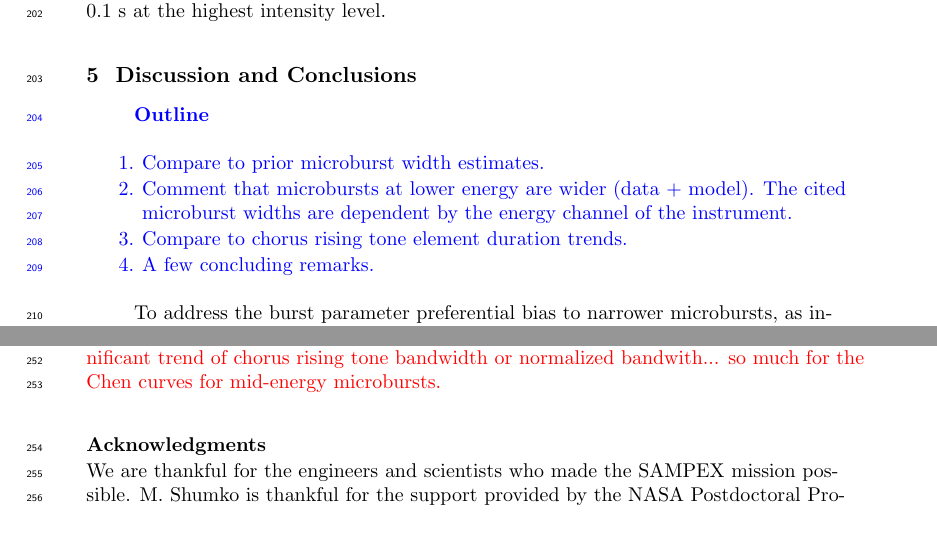
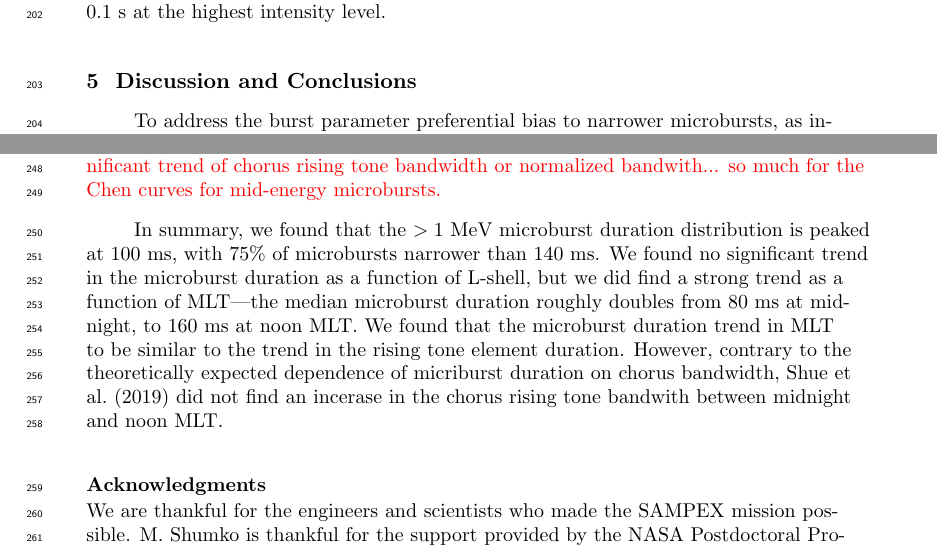
Before and after one commit to mshumko/sampex_microburst_widths, a LaTeX document (paper/shumko_sampex_microburst_durations_v00.tex): two parts of pages 7 and 10 of 12, joined at a grey line, cut so that both start at the same text. Compiled offline with pdfLaTeX.

Commit message:
More paper edits.

```diff
--- a/paper/shumko_sampex_microburst_durations_v00.tex
+++ b/paper/shumko_sampex_microburst_durations_v00.tex
@@ -210,16 +210,6 @@ Lastly, we investigated the dependence of microburst duration as a function of g
 \end{figure}
 
 \section{Discussion and Conclusions}\label{discussion}
-\textcolor{blue}{
-\textbf{Outline}
-\begin{enumerate}
-    \item Compare to prior microburst width estimates.
-    \item Comment that microbursts at lower energy are wider (data + model). The cited microburst widths are dependent by the energy channel of the instrument.
-    \item Compare to chorus rising tone element duration trends.
-    \item A few concluding remarks.
-\end{enumerate}
-}
-
 To address the burst parameter preferential bias to narrower microbursts, as introduced in section \ref{microburst_id}, we ran the microburst identification algorithm with three background values: $A_{500}$, $A_{1000}$, and $A_{2000}$. As described in section \ref{microburst_id}, an detection algorithm who's centered running average is over wider time periods will be more sensitive to wider and less prominent microbursts. Therefore we can identify the bias if there is a relative excess of longer duration microbursts when the average time was increased. We found no such excess for microburst data sets that were made using $A_{1000}$, and $A_{2000}$. Therefore, we believe that $>1$ MeV microbursts are truly narrower than 250 ms and the $A_{500}$ is adequate to identify $>1$ MeV microbursts.
 
 The overall microburst duration distribution, shown in Fig. \ref{fig2} shows that the median microbust duration is approximately 100 ms, in agreement with prior studies \cite<e.g.>{Anderson1964, Trefall1966, Nakamura2000}. However, we found an unexplored trend in the literature where the microburst duration at lower energies is wider \cite<e.g.>{Johnson2020, Shumko2020a}. This trend is consistent with recent modeling by \citeA{Chen2020} and \citeA{Miyoshi2020}, but needs to be fully explored with energy-resolved measurements provided by, for example, FIREBIRD-II.
@@ -228,5 +218,7 @@ While we did not find a definitive trend in microburst duration as a function of
 
 Furthermore, the start and end of the microburst enhancement shown in \citeA{Chen2020}, is more complicated and is roughly driven by the chorus rising tone element bandwidth (roughly as it is more accurate for medium energy electrons, but for the highest energy electrons the upper magnetic latitude of the chours wave plays a roll). It is complicated because the time of flight of electrons (their arrival time at LEO) depends on their velocity and at what magnetic latitude they were scattered \cite{Saito2012}. Higher energy electrons scatter at higher magnetic latitudes, so they have to traverse a longer path into the atmosphere in the opposite hemisphere, but they are moving quicker. The result of the two competing effects is non-trivial: sometimes the mid-energy microburst electrons are the first to arrive in LEO, followed by the low and high microburst electrons. This effect is theoretically predicted by \citeA{Saito2012}, \citeA{Miyoshi2020}, and \citeA{Chen2020}, but has not yet been confirmed by observations. Unfortunately, since we are using the integrated, $>1$ MeV, electron counts, we can not look into this futher. Neverthelss, recent missions such as Electron Losses and Fields Investigation (ELFIN), and FIREBIRD-II have the energy resolution to look at the microburst electron arrival time as a function of energy and time. \textcolor{red}{Mention that Shue et al., 2019 did not find a significant trend of chorus rising tone bandwidth or normalized bandwith... so much for the Chen curves for mid-energy microbursts.}
+
+In summary, we found that the $>1$ MeV microburst duration distribution is peaked at 100 ms, with 75\% of microbursts narrower than 140 ms. We found no significant trend in the microburst duration as a function of L-shell, but we did find a strong trend as a function of MLT---the median microburst duration roughly doubles from 80 ms at midnight, to 160 ms at noon MLT. We found that the microburst duration trend in MLT to be similar to the trend in the rising tone element duration. However, contrary to the theoretically expected dependence of micriburst duration on chorus bandwidth, \citeA{Shue2019} did not find an incerase in the chorus rising tone bandwith between midnight and noon MLT.
 
 %%%%%%%%%%%%%%%%%%%%%%%%%%%%%%%%
 %% Optional Appendix goes here
```
Also changed, not shown: paper/shumko_sampex_microburst_durations_v00.pdf, paper/shumko_sampex_microburst_durations_v00.tex (6 more changed lines).
